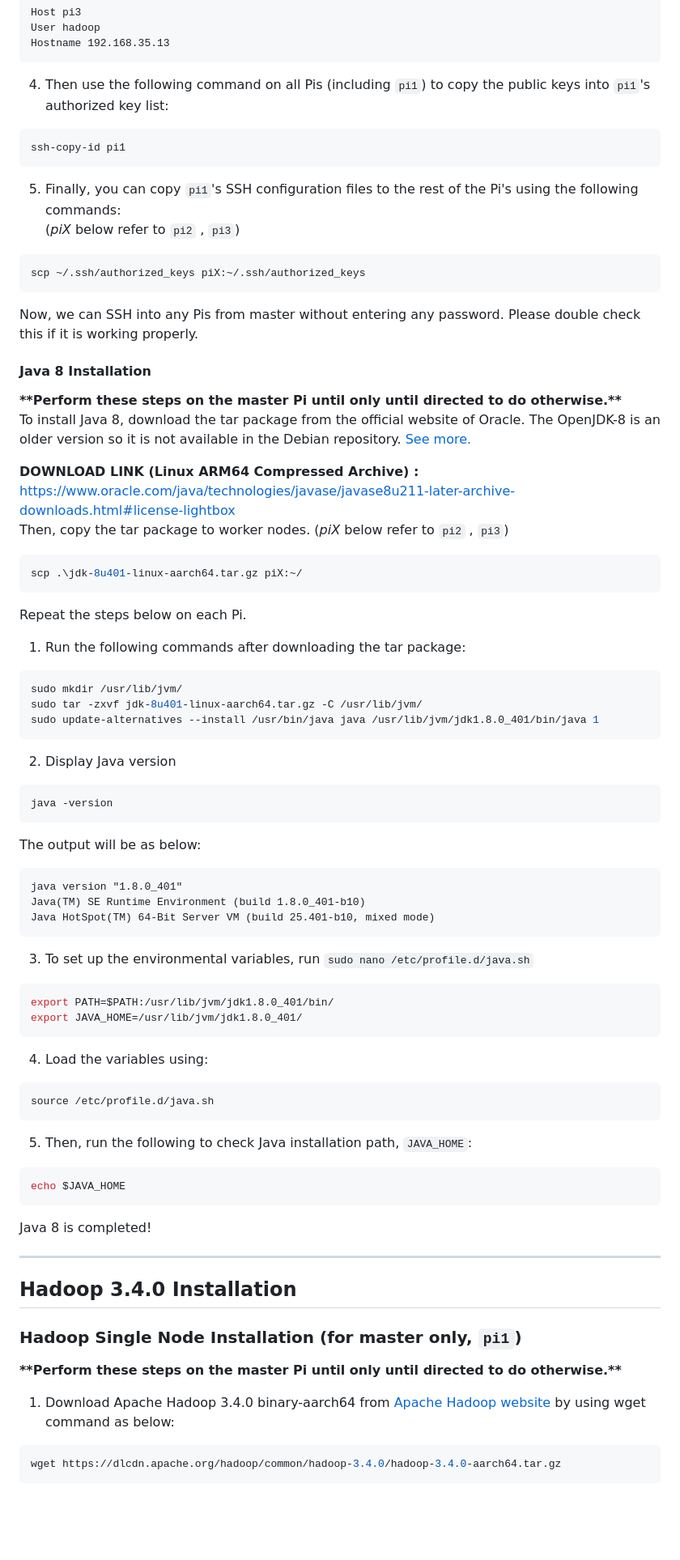
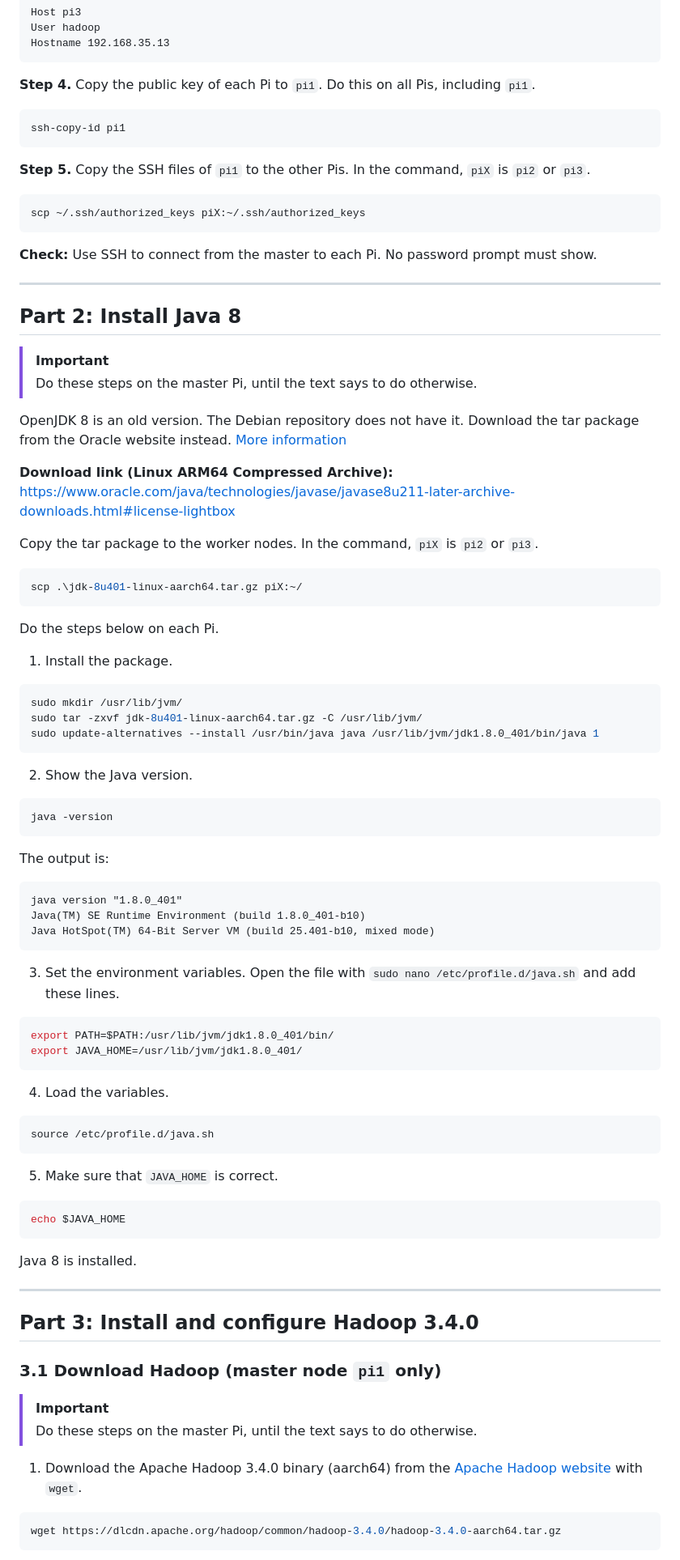
Before and after one commit to aimanamri/raspberry-pi4-hadoop-spark-cluster, a Markdown page: README.md, the part around one of its changes. Shown at 81% size. Rendered like a GitHub page; blank space fills up the shorter version.

````diff
--- a/README.md
+++ b/README.md
@@ -158,65 +205,79 @@ Host pi3
 User hadoop
 Hostname 192.168.35.13
 ```
-4. Then use the following command on all Pis (including `pi1`) to copy the public keys into `pi1`'s authorized key list:
+
+**Step 4.** Copy the public key of each Pi to `pi1`. Do this on all Pis, including `pi1`.
 ```bash
 ssh-copy-id pi1
 ```
-5. Finally, you can copy `pi1`'s SSH configuration files to the rest of the Pi's using the following commands:<br>
-(*piX* below refer to `pi2` , `pi3`)
+
+**Step 5.** Copy the SSH files of `pi1` to the other Pis. In the command, `piX` is `pi2` or `pi3`.
 ```bash
 scp ~/.ssh/authorized_keys piX:~/.ssh/authorized_keys
 ```
 
-Now, we can SSH into any Pis from master without entering any password. Please double check this if it is working properly. <br>
+**Check:** Use SSH to connect from the master to each Pi. No password prompt must show.
 
-#### Java 8 Installation
-**\*\*Perform these steps on the master Pi until only until directed to do otherwise.\*\***<br>
-To install Java 8, download the tar package from the official website of Oracle. The OpenJDK-8 is an older version so it is not available in the Debian repository. [See more.](https://itslinuxfoss.com/install-openjdk-8-debian-12/)
+---
 
-**DOWNLOAD LINK (Linux ARM64 Compressed Archive) :** https://www.oracle.com/java/technologies/javase/javase8u211-later-archive-downloads.html#license-lightbox <br>
-Then, copy the tar package to worker nodes. (*piX* below refer to `pi2` , `pi3`)
+## Part 2: Install Java 8
+
+> [!IMPORTANT]
+> Do these steps on the master Pi, until the text says to do otherwise.
+
+OpenJDK 8 is an old version. The Debian repository does not have it. Download the tar package from the Oracle website instead. [More information](https://itslinuxfoss.com/install-openjdk-8-debian-12/)
+
+**Download link (Linux ARM64 Compressed Archive):** https://www.oracle.com/java/technologies/javase/javase8u211-later-archive-downloads.html#license-lightbox
+
+Copy the tar package to the worker nodes. In the command, `piX` is `pi2` or `pi3`.
 ```bash
 scp .\jdk-8u401-linux-aarch64.tar.gz piX:~/
 ```
-Repeat the steps below on each Pi.<br>
-1. Run the following commands after downloading the tar package:
+
+Do the steps below on each Pi.
+
+1. Install the package.
 ```bash
 sudo mkdir /usr/lib/jvm/
 sudo tar -zxvf jdk-8u401-linux-aarch64.tar.gz -C /usr/lib/jvm/
 sudo update-alternatives --install /usr/bin/java java /usr/lib/jvm/jdk1.8.0_401/bin/java 1
 ```
-2. Display Java version
+2. Show the Java version.
 ```bash
 java -version
 ```
-The output will be as below:
+The output is:
 ```
 java version "1.8.0_401"
 Java(TM) SE Runtime Environment (build 1.8.0_401-b10)
 Java HotSpot(TM) 64-Bit Server VM (build 25.401-b10, mixed mode)
 ```
-3. To set up the environmental variables, run `sudo nano /etc/profile.d/java.sh`
+3. Set the environment variables. Open the file with `sudo nano /etc/profile.d/java.sh` and add these lines.
 ```bash
 export PATH=$PATH:/usr/lib/jvm/jdk1.8.0_401/bin/
 export JAVA_HOME=/usr/lib/jvm/jdk1.8.0_401/
 ```
-4. Load the variables using:
+4. Load the variables.
 ```bash
 source /etc/profile.d/java.sh
 ```
-5. Then, run the following to check Java installation path, `JAVA_HOME`:
+5. Make sure that `JAVA_HOME` is correct.
 ```bash
 echo $JAVA_HOME
 ```
-Java 8 is completed!
+
+Java 8 is installed.
 
 ---
-## Hadoop 3.4.0 Installation
 
-### Hadoop Single Node Installation (for master only, `pi1`)
-**\*\*Perform these steps on the master Pi until only until directed to do otherwise.\*\***<br>
-1. Download Apache Hadoop 3.4.0 binary-aarch64 from [Apache Hadoop website](https://hadoop.apache.org/releases.html) by using wget command as below:
+## Part 3: Install and configure Hadoop 3.4.0
+
+### 3.1 Download Hadoop (master node `pi1` only)
+
+> [!IMPORTANT]
+> Do these steps on the master Pi, until the text says to do otherwise.
+
+1. Download the Apache Hadoop 3.4.0 binary (aarch64) from the [Apache Hadoop website](https://hadoop.apache.org/releases.html) with `wget`.
 ```bash
 wget https://dlcdn.apache.org/hadoop/common/hadoop-3.4.0/hadoop-3.4.0-aarch64.tar.gz
 ```
````
Also changed, not shown: other parts of README.md (+302 -178 lines), assets/dataflow.gif (added), assets/hero.gif (added), 3 other files.
